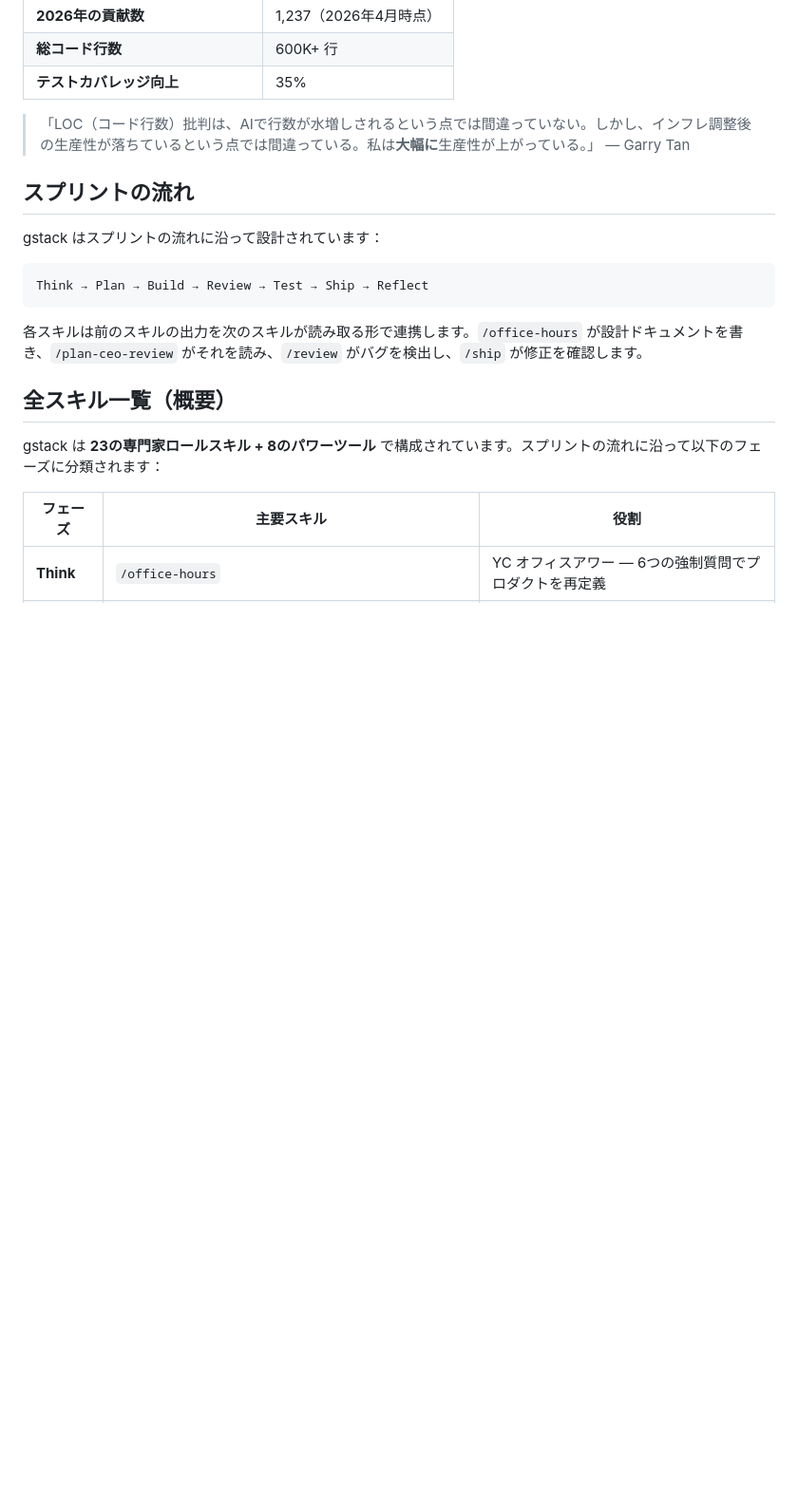
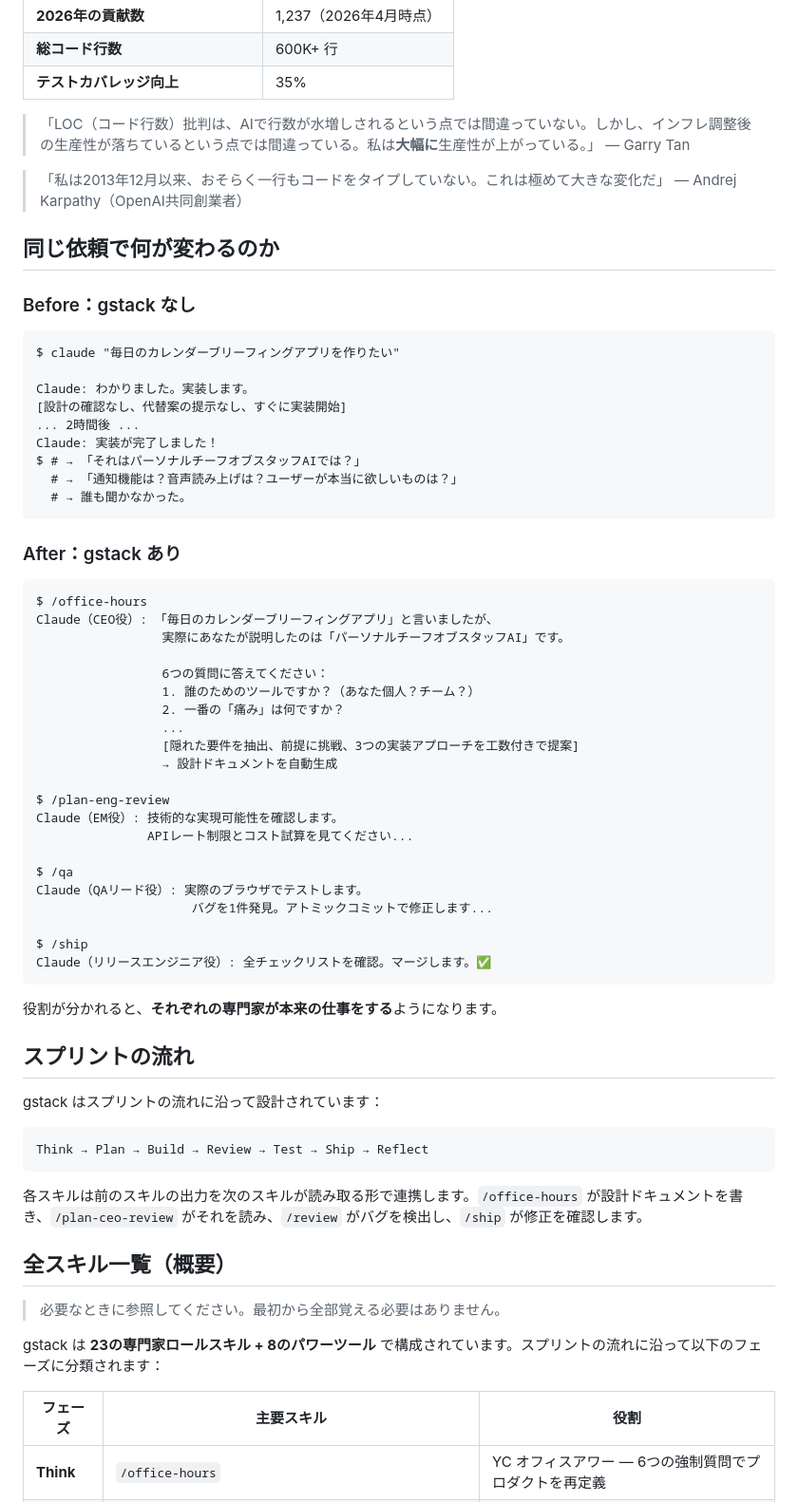
Before and after one commit to duwenji/agent-skills-in-practice, a Markdown page: docs/03-frameworks/02-gstack-overview.md, the part around one of its changes. Shown at 95% size. Drawn GitHub-style; blank space fills up the shorter version.

````diff
--- a/docs/03-frameworks/02-gstack-overview.md
+++ b/docs/03-frameworks/02-gstack-overview.md
@@ -44,6 +81,52 @@ Garry Tan は YC の CEO としてフルタイムで働きながら、gstack を
 
 > 「LOC（コード行数）批判は、AIで行数が水増しされるという点では間違っていない。しかし、インフレ調整後の生産性が落ちているという点では間違っている。私は**大幅に**生産性が上がっている。」 — Garry Tan
 
+> 「私は2013年12月以来、おそらく一行もコードをタイプしていない。これは極めて大きな変化だ」 — Andrej Karpathy（OpenAI共同創業者）
+
+## 同じ依頼で何が変わるのか
+
+### Before：gstack なし
+
+```
+$ claude "毎日のカレンダーブリーフィングアプリを作りたい"
+
+Claude: わかりました。実装します。
+[設計の確認なし、代替案の提示なし、すぐに実装開始]
+... 2時間後 ...
+Claude: 実装が完了しました！
+$ # → 「それはパーソナルチーフオブスタッフAIでは？」
+  # → 「通知機能は？音声読み上げは？ユーザーが本当に欲しいものは？」
+  # → 誰も聞かなかった。
+```
+
+### After：gstack あり
+
+```
+$ /office-hours
+Claude（CEO役）: 「毎日のカレンダーブリーフィングアプリ」と言いましたが、
+                 実際にあなたが説明したのは「パーソナルチーフオブスタッフAI」です。
+
+                 6つの質問に答えてください：
+                 1. 誰のためのツールですか？（あなた個人？チーム？）
+                 2. 一番の「痛み」は何ですか？
+                 ...
+                 [隠れた要件を抽出、前提に挑戦、3つの実装アプローチを工数付きで提案]
+                 → 設計ドキュメントを自動生成
+
+$ /plan-eng-review
+Claude（EM役）: 技術的な実現可能性を確認します。
+               APIレート制限とコスト試算を見てください...
+
+$ /qa
+Claude（QAリード役）: 実際のブラウザでテストします。
+                     バグを1件発見。アトミックコミットで修正します...
+
+$ /ship
+Claude（リリースエンジニア役）: 全チェックリストを確認。マージします。✅
+```
+
+役割が分かれると、**それぞれの専門家が本来の仕事をする**ようになります。
+
 ## スプリントの流れ
 
 gstack はスプリントの流れに沿って設計されています：
@@ -55,6 +138,8 @@ Think → Plan → Build → Review → Test → Ship → Reflect
 各スキルは前のスキルの出力を次のスキルが読み取る形で連携します。`/office-hours` が設計ドキュメントを書き、`/plan-ceo-review` がそれを読み、`/review` がバグを検出し、`/ship` が修正を確認します。
 
 ## 全スキル一覧（概要）
+
+> 必要なときに参照してください。最初から全部覚える必要はありません。
 
 gstack は **23の専門家ロールスキル + 8のパワーツール** で構成されています。スプリントの流れに沿って以下のフェーズに分類されます：
 
````
Also changed, not shown: other parts of docs/03-frameworks/02-gstack-overview.md (+55 -76 lines).
